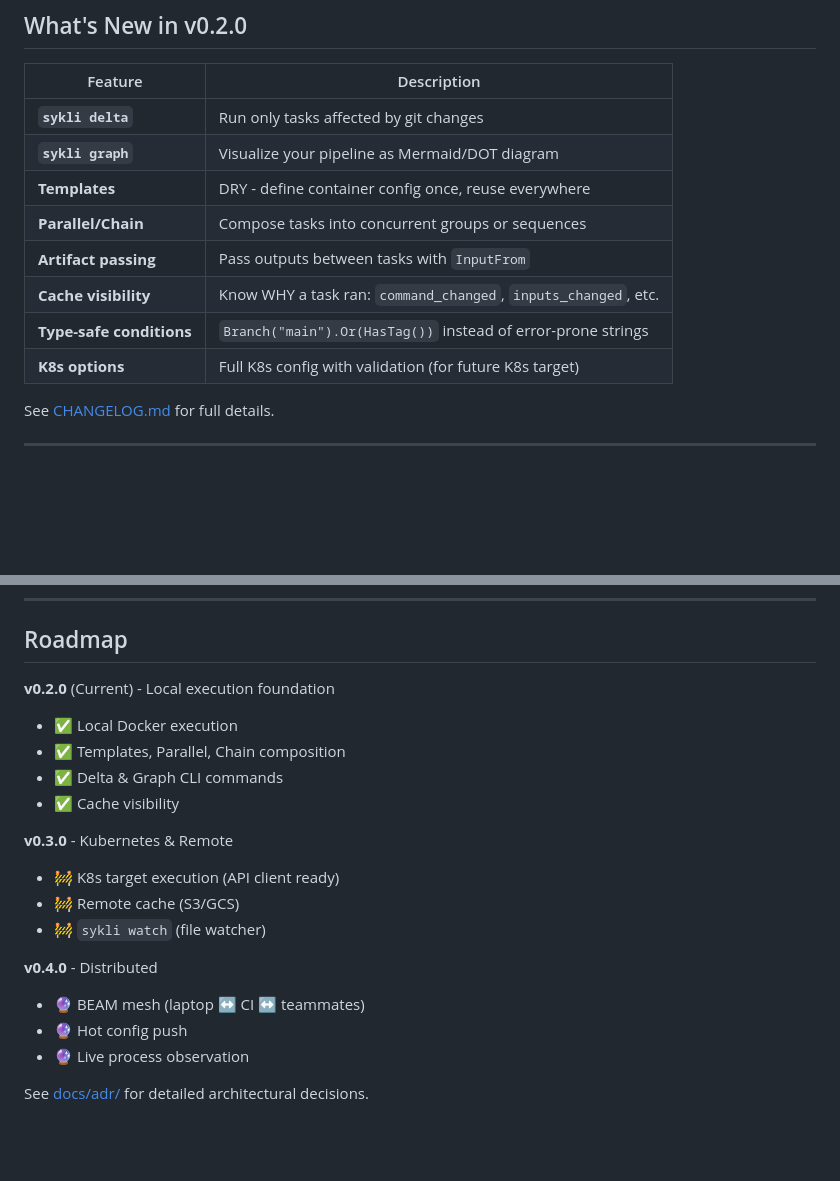
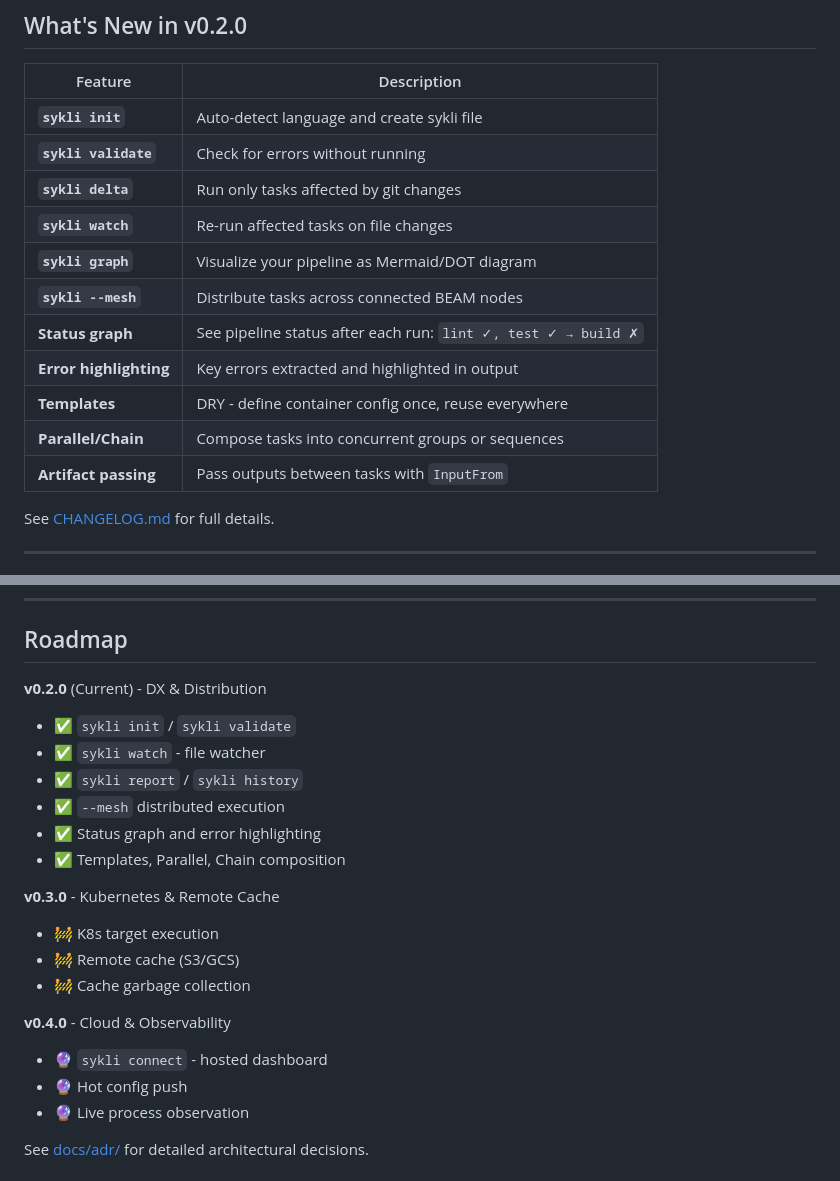
Before and after one commit to yairfalse/sykli, a Markdown page: README.md, 2 parts joined by grey strips. GitHub-like rendering; blank space fills up the shorter version.

```diff
--- a/README.md
+++ b/README.md
@@ -37,14 +37,17 @@ This release (v0.2.0) focuses on **local execution with Docker containers**. Kub
 
 | Feature | Description |
 |---------|-------------|
+| **`sykli init`** | Auto-detect language and create sykli file |
+| **`sykli validate`** | Check for errors without running |
 | **`sykli delta`** | Run only tasks affected by git changes |
+| **`sykli watch`** | Re-run affected tasks on file changes |
 | **`sykli graph`** | Visualize your pipeline as Mermaid/DOT diagram |
+| **`sykli --mesh`** | Distribute tasks across connected BEAM nodes |
+| **Status graph** | See pipeline status after each run: `lint ✓, test ✓ → build ✗` |
+| **Error highlighting** | Key errors extracted and highlighted in output |
 | **Templates** | DRY - define container config once, reuse everywhere |
 | **Parallel/Chain** | Compose tasks into concurrent groups or sequences |
 | **Artifact passing** | Pass outputs between tasks with `InputFrom` |
-| **Cache visibility** | Know WHY a task ran: `command_changed`, `inputs_changed`, etc. |
-| **Type-safe conditions** | `Branch("main").Or(HasTag())` instead of error-prone strings |
-| **K8s options** | Full K8s config with validation (for future K8s target) |
 
 See [CHANGELOG.md](CHANGELOG.md) for full details.
 
@@ -626,19 +714,21 @@ mix run -e 'Sykli.run(".")'
 
 ## Roadmap
 
-**v0.2.0** (Current) - Local execution foundation
-- ✅ Local Docker execution
+**v0.2.0** (Current) - DX & Distribution
+- ✅ `sykli init` / `sykli validate`
+- ✅ `sykli watch` - file watcher
+- ✅ `sykli report` / `sykli history`
+- ✅ `--mesh` distributed execution
+- ✅ Status graph and error highlighting
 - ✅ Templates, Parallel, Chain composition
-- ✅ Delta & Graph CLI commands
-- ✅ Cache visibility
 
-**v0.3.0** - Kubernetes & Remote
-- 🚧 K8s target execution (API client ready)
+**v0.3.0** - Kubernetes & Remote Cache
+- 🚧 K8s target execution
 - 🚧 Remote cache (S3/GCS)
-- 🚧 `sykli watch` (file watcher)
+- 🚧 Cache garbage collection
 
-**v0.4.0** - Distributed
-- 🔮 BEAM mesh (laptop ↔ CI ↔ teammates)
+**v0.4.0** - Cloud & Observability
+- 🔮 `sykli connect` - hosted dashboard
 - 🔮 Hot config push
 - 🔮 Live process observation
 
```
Also changed, not shown: other parts of README.md (+102 -17 lines).
